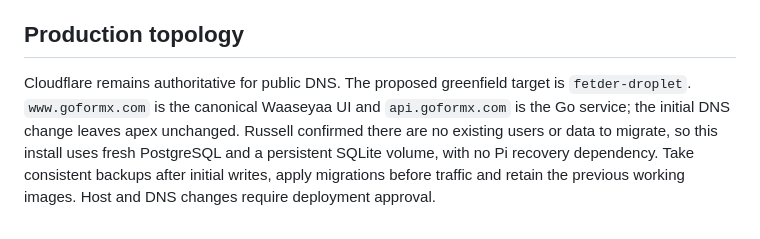
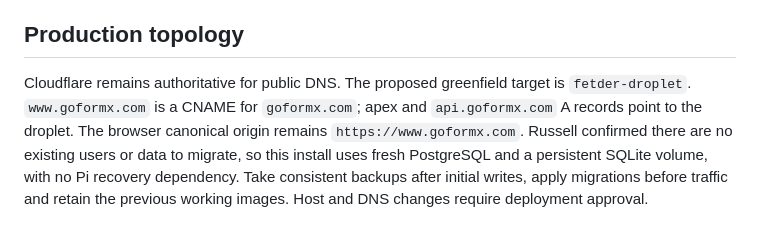
Before and after one commit to goformx/control-plane, a Markdown page: docs/development.md, the part around the change. Rendered like a GitHub page.

Commit message:
Document www as the apex DNS alias

```diff
--- a/docs/development.md
+++ b/docs/development.md
@@ -58,4 +58,4 @@ test endpoint is included in the production image.
 
 ## Production topology
 
-Cloudflare remains authoritative for public DNS. The proposed greenfield target is `fetder-droplet`. `www.goformx.com` is the canonical Waaseyaa UI and `api.goformx.com` is the Go service; the initial DNS change leaves apex unchanged. Russell confirmed there are no existing users or data to migrate, so this install uses fresh PostgreSQL and a persistent SQLite volume, with no Pi recovery dependency. Take consistent backups after initial writes, apply migrations before traffic and retain the previous working images. Host and DNS changes require deployment approval.
+Cloudflare remains authoritative for public DNS. The proposed greenfield target is `fetder-droplet`. `www.goformx.com` is a CNAME for `goformx.com`; apex and `api.goformx.com` A records point to the droplet. The browser canonical origin remains `https://www.goformx.com`. Russell confirmed there are no existing users or data to migrate, so this install uses fresh PostgreSQL and a persistent SQLite volume, with no Pi recovery dependency. Take consistent backups after initial writes, apply migrations before traffic and retain the previous working images. Host and DNS changes require deployment approval.
```
